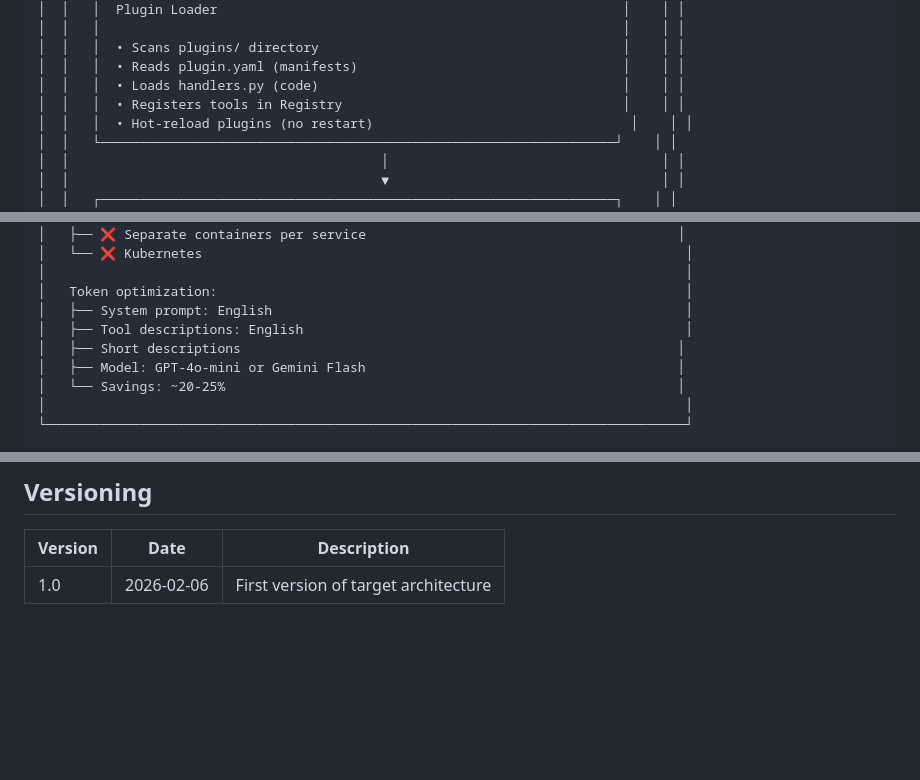
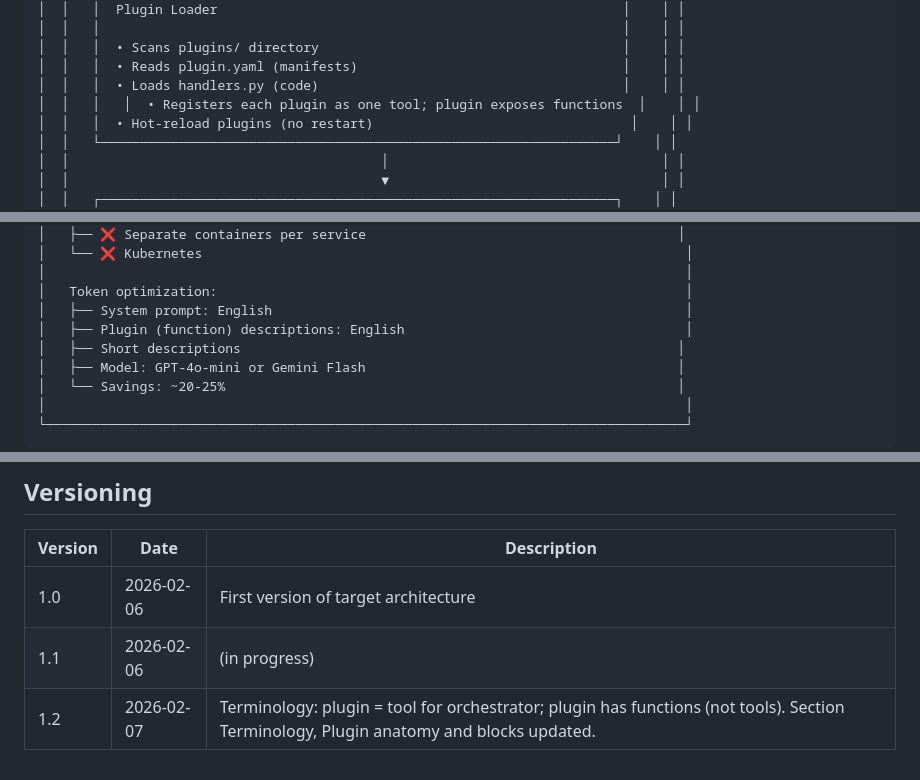
Before and after one commit to lionskiy/LO_TG_BOT, a Markdown page: docs/ARCHITECTURE_BLUEPRINT.md, 3 parts joined by grey strips. GitHub-like rendering; blank space fills up the shorter version.

```diff
--- a/docs/ARCHITECTURE_BLUEPRINT.md
+++ b/docs/ARCHITECTURE_BLUEPRINT.md
@@ -129,7 +138,7 @@ Phase plans (0–6) build on this base and add tool-calling, plugins, tools/admi
 │  │   │  • Scans plugins/ directory                                       │    │ │
 │  │   │  • Reads plugin.yaml (manifests)                                  │    │ │
 │  │   │  • Loads handlers.py (code)                                       │    │ │
-│  │   │  • Registers tools in Registry                                    │    │ │
+│  │   │   │  • Registers each plugin as one tool; plugin exposes functions  │    │ │
 │  │   │  • Hot-reload plugins (no restart)                                 │    │ │
 │  │   └──────────────────────────────────────────────────────────────────┘    │ │
 │  │                                        │                                   │ │
@@ -818,7 +827,7 @@ settings:
 │                                                                                  │
 │   Token optimization:                                                            │
 │   ├── System prompt: English                                                     │
-│   ├── Tool descriptions: English                                                 │
+│   ├── Plugin (function) descriptions: English                                    │
 │   ├── Short descriptions                                                        │
 │   ├── Model: GPT-4o-mini or Gemini Flash                                        │
 │   └── Savings: ~20-25%                                                          │
@@ -888,3 +897,5 @@ settings:
 | Version | Date | Description |
 |---------|------|-------------|
 | 1.0 | 2026-02-06 | First version of target architecture |
+| 1.1 | 2026-02-06 | (in progress) |
+| 1.2 | 2026-02-07 | Terminology: plugin = tool for orchestrator; plugin has functions (not tools). Section Terminology, Plugin anatomy and blocks updated. |
```
Also changed, not shown: other parts of docs/ARCHITECTURE_BLUEPRINT.md (+25 -16 lines), docs/SPEC_HR_SERVICE.md (+4 -3 lines), docs/UPGRADE_TASKS.md (+3 -2 lines).
